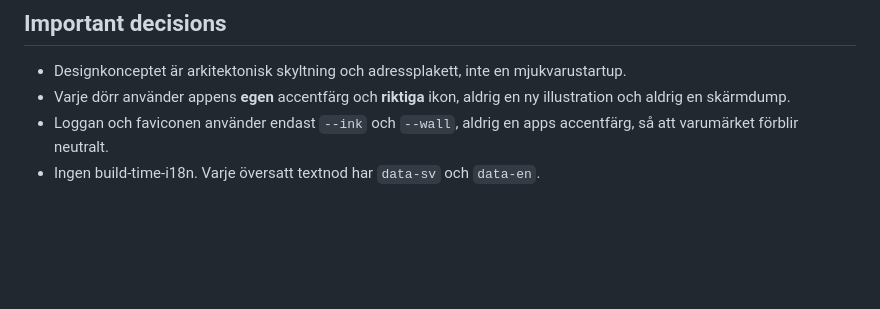
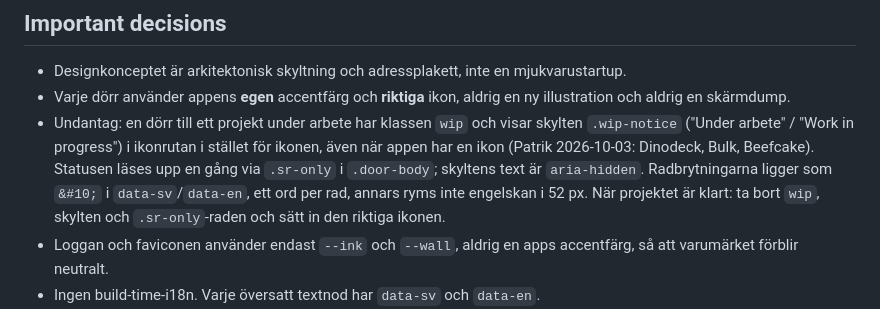
Before and after one commit to buildapp-se/buildapp-se.github.io, a Markdown page: CONTEXT.md, the part around the change. GitHub-like rendering; blank space fills up the shorter version.

```diff
--- a/CONTEXT.md
+++ b/CONTEXT.md
@@ -32,6 +32,7 @@ produkt, den är huset, och varje undersida är en dörr.
   mjukvarustartup.
 - Varje dörr använder appens **egen** accentfärg och **riktiga** ikon, aldrig en ny
   illustration och aldrig en skärmdump.
+- Undantag: en dörr till ett projekt under arbete har klassen `wip` och visar skylten `.wip-notice` ("Under arbete" / "Work in progress") i ikonrutan i stället för ikonen, även när appen har en ikon (Patrik 2026-10-03: Dinodeck, Bulk, Beefcake). Statusen läses upp en gång via `.sr-only` i `.door-body`; skyltens text är `aria-hidden`. Radbrytningarna ligger som `&#10;` i `data-sv`/`data-en`, ett ord per rad, annars ryms inte engelskan i 52 px. När projektet är klart: ta bort `wip`, skylten och `.sr-only`-raden och sätt in den riktiga ikonen.
 - Loggan och faviconen använder endast `--ink` och `--wall`, aldrig en apps
   accentfärg, så att varumärket förblir neutralt.
 - Ingen build-time-i18n. Varje översatt textnod har `data-sv` och `data-en`.
```
Also changed, not shown: HANDOFF.md (+5 -1 lines).
